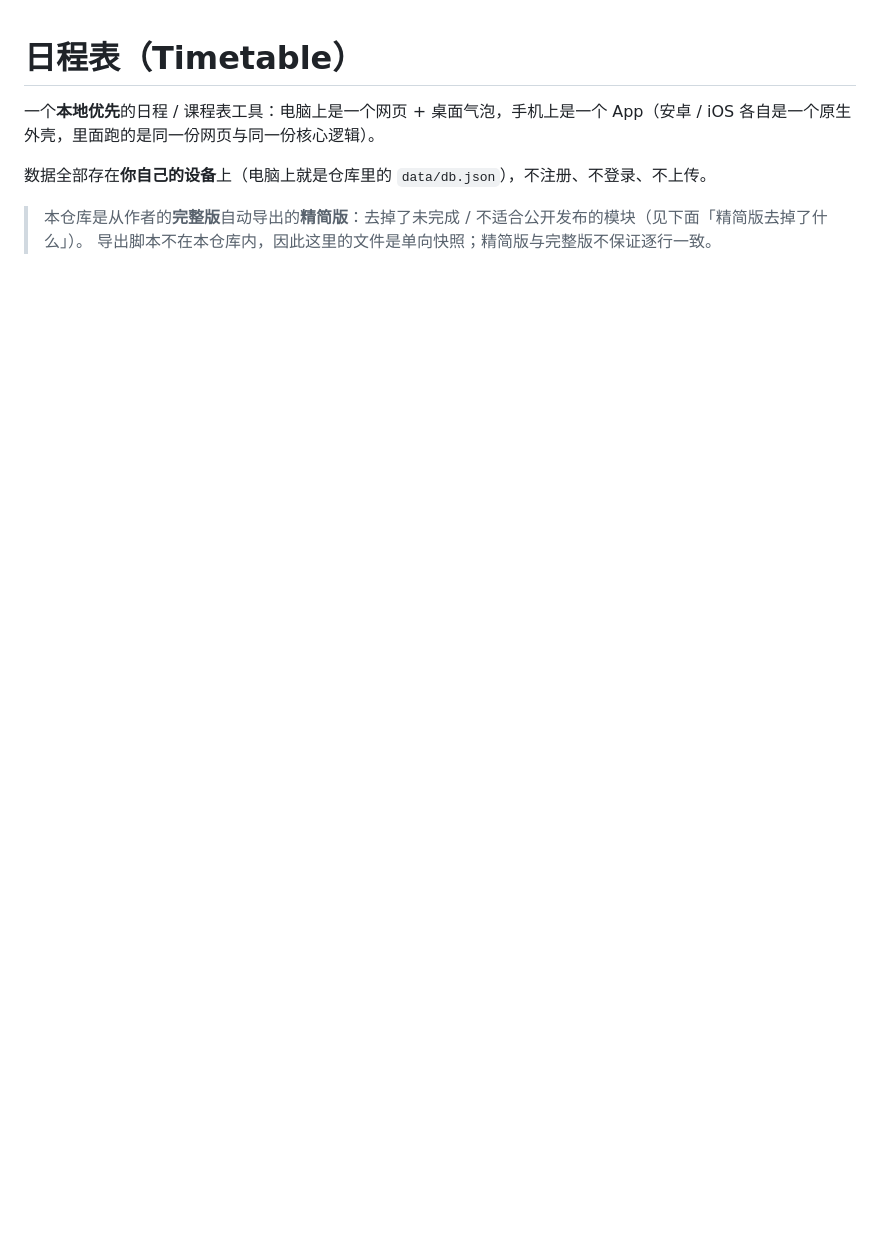
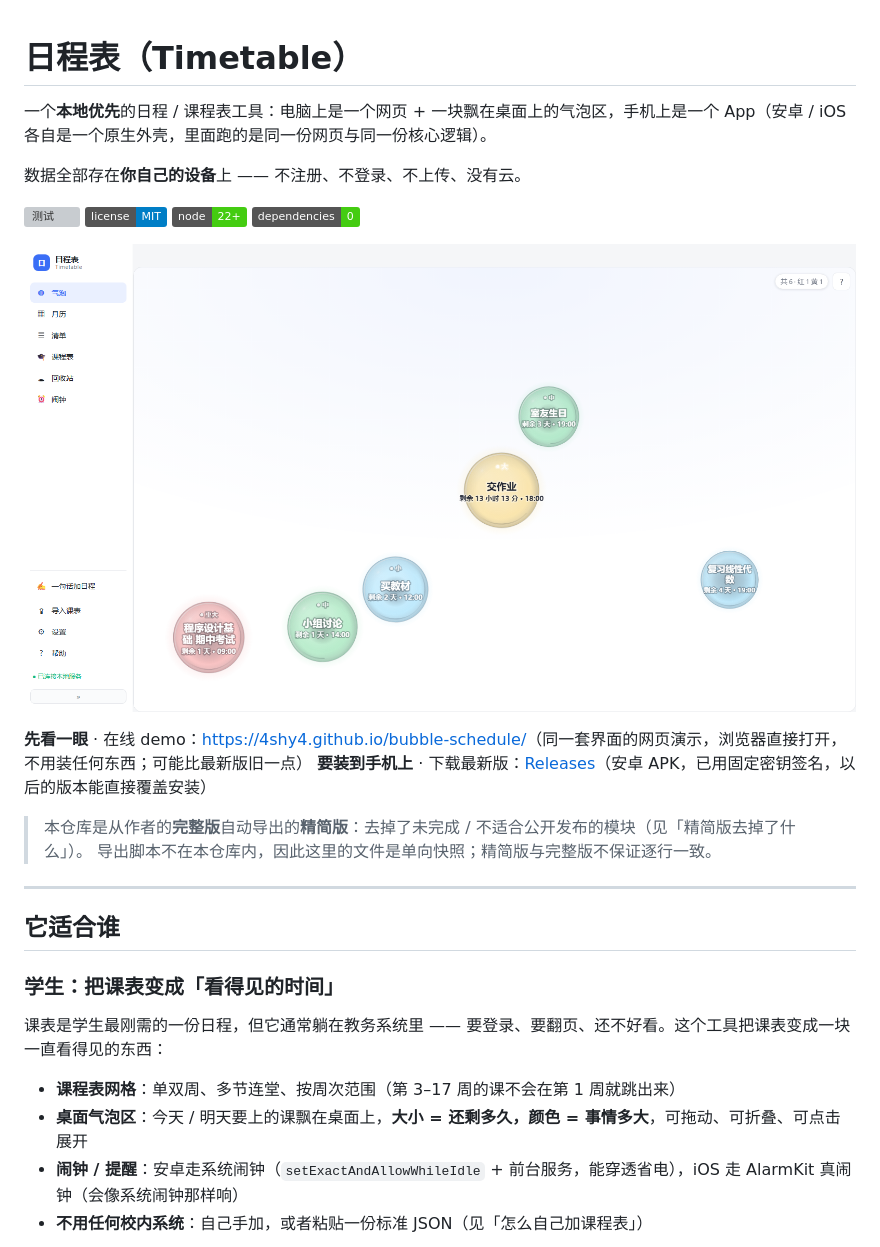
Before and after one commit to 4shy4/timetable, a Markdown page: README.md, the part around the change printed below. Drawn GitHub-style; pictures changed too: shots/bubble.png (added); badges without logos; blank space fills up the shorter version; grey boxes are pictures that could not be loaded.

Commit message:
Timetable：本地优先的日程/课表应用

```diff
--- a/README.md
+++ b/README.md
@@ -1,8 +1,32 @@
 # 日程表（Timetable）
 
-一个**本地优先**的日程 / 课程表工具：电脑上是一个网页 + 桌面气泡，手机上是一个 App（安卓 / iOS 各自是一个原生外壳，里面跑的是同一份网页与同一份核心逻辑）。
+一个**本地优先**的日程 / 课程表工具：电脑上是一个网页 + 一块飘在桌面上的气泡区，手机上是一个 App（安卓 / iOS 各自是一个原生外壳，里面跑的是同一份网页与同一份核心逻辑）。
 
-数据全部存在**你自己的设备**上（电脑上就是仓库里的 `data/db.json`），不注册、不登录、不上传。
+数据全部存在**你自己的设备**上 —— 不注册、不登录、不上传、没有云。
 
-> 本仓库是从作者的**完整版**自动导出的**精简版**：去掉了未完成 / 不适合公开发布的模块（见下面「精简版去掉了什么」）。
+[![测试](https://github.com/4shy4/timetable/actions/workflows/test.yml/badge.svg)](https://github.com/4shy4/timetable/actions/workflows/test.yml)
+[![许可证 MIT](https://img.shields.io/badge/license-MIT-blue.svg)](LICENSE)
+![Node.js 22+](https://img.shields.io/badge/node-22%2B-brightgreen.svg)
+![零运行时依赖](https://img.shields.io/badge/dependencies-0-brightgreen.svg)
+
+![桌面气泡区：今天和明天的日程飘在桌面上](shots/bubble.png)
+
+**先看一眼** · 在线 demo：<https://4shy4.github.io/bubble-schedule/>（同一套界面的网页演示，浏览器直接打开，不用装任何东西；可能比最新版旧一点）
+**要装到手机上** · 下载最新版：[Releases](https://github.com/4shy4/timetable/releases/latest)（安卓 APK，已用固定密钥签名，以后的版本能直接覆盖安装）
+
+> 本仓库是从作者的**完整版**自动导出的**精简版**：去掉了未完成 / 不适合公开发布的模块（见「精简版去掉了什么」）。
 > 导出脚本不在本仓库内，因此这里的文件是单向快照；精简版与完整版不保证逐行一致。
+
+---
+
+## 它适合谁
+
+### 学生：把课表变成「看得见的时间」
+
+课表是学生最刚需的一份日程，但它通常躺在教务系统里 —— 要登录、要翻页、还不好看。这个工具把课表变成一块一直看得见的东西：
+
+- **课程表网格**：单双周、多节连堂、按周次范围（第 3–17 周的课不会在第 1 周就跳出来）
+- **桌面气泡区**：今天 / 明天要上的课飘在桌面上，**大小 = 还剩多久，颜色 = 事情多大**，可拖动、可折叠、可点击展开
+- **闹钟 / 提醒**：安卓走系统闹钟（`setExactAndAllowWhileIdle` + 前台服务，能穿透省电），iOS 走 AlarmKit 真闹钟（会像系统闹钟那样响）
+- **不用任何校内系统**：自己手加，或者粘贴一份标准 JSON（见「怎么自己加课程表」）
+
```
Also changed, not shown: other parts of README.md (+31 -7 lines), shots/alarms.png (added), shots/calendar.png (added), shots/courses.png (added), shots/mobile.png (added), 3 other files.
